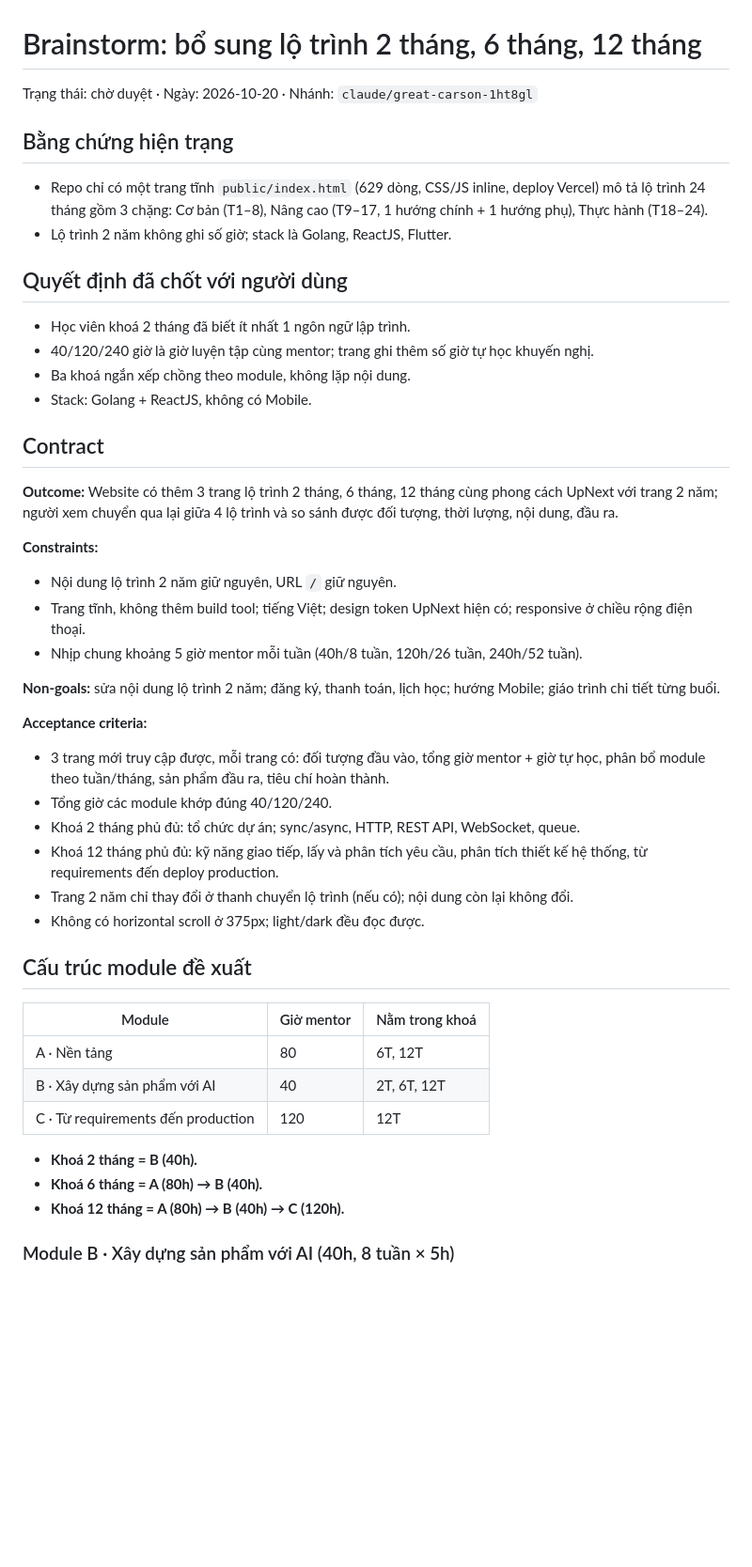
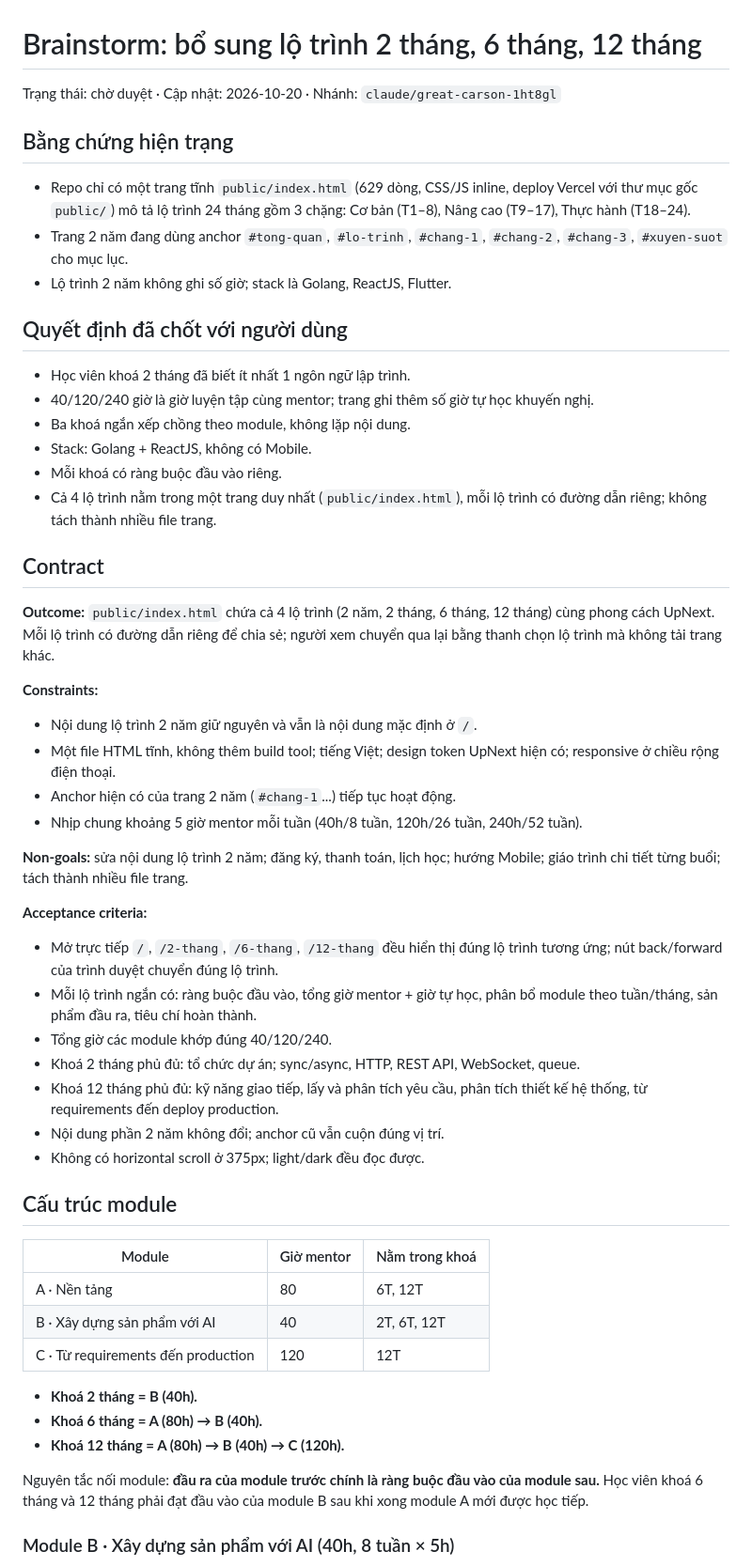
Before and after one commit to g0-up/2-years-training, a Markdown page: plans/reports/brainstorm-261020-0355-short-course-roadmaps.md, the part around one of its changes. Shown at 94% size. Rendered like a GitHub page; blank space fills up the shorter version.

```diff
--- a/plans/reports/brainstorm-261020-0355-short-course-roadmaps.md
+++ b/plans/reports/brainstorm-261020-0355-short-course-roadmaps.md
@@ -1,10 +1,11 @@
 # Brainstorm: bổ sung lộ trình 2 tháng, 6 tháng, 12 tháng
 
-Trạng thái: chờ duyệt · Ngày: 2026-10-20 · Nhánh: `claude/great-carson-1ht8gl`
+Trạng thái: chờ duyệt · Cập nhật: 2026-10-20 · Nhánh: `claude/great-carson-1ht8gl`
 
 ## Bằng chứng hiện trạng
 
-- Repo chỉ có một trang tĩnh `public/index.html` (629 dòng, CSS/JS inline, deploy Vercel) mô tả lộ trình 24 tháng gồm 3 chặng: Cơ bản (T1–8), Nâng cao (T9–17, 1 hướng chính + 1 hướng phụ), Thực hành (T18–24).
+- Repo chỉ có một trang tĩnh `public/index.html` (629 dòng, CSS/JS inline, deploy Vercel với thư mục gốc `public/`) mô tả lộ trình 24 tháng gồm 3 chặng: Cơ bản (T1–8), Nâng cao (T9–17), Thực hành (T18–24).
+- Trang 2 năm đang dùng anchor `#tong-quan`, `#lo-trinh`, `#chang-1`, `#chang-2`, `#chang-3`, `#xuyen-suot` cho mục lục.
 - Lộ trình 2 năm không ghi số giờ; stack là Golang, ReactJS, Flutter.
 
 ## Quyết định đã chốt với người dùng
@@ -13,27 +14,31 @@ Trạng thái: chờ duyệt · Ngày: 2026-10-20 · Nhánh: `claude/great-carso
 - 40/120/240 giờ là giờ luyện tập cùng mentor; trang ghi thêm số giờ tự học khuyến nghị.
 - Ba khoá ngắn xếp chồng theo module, không lặp nội dung.
 - Stack: Golang + ReactJS, không có Mobile.
+- Mỗi khoá có ràng buộc đầu vào riêng.
+- Cả 4 lộ trình nằm trong một trang duy nhất (`public/index.html`), mỗi lộ trình có đường dẫn riêng; không tách thành nhiều file trang.
 
 ## Contract
 
-**Outcome:** Website có thêm 3 trang lộ trình 2 tháng, 6 tháng, 12 tháng cùng phong cách UpNext với trang 2 năm; người xem chuyển qua lại giữa 4 lộ trình và so sánh được đối tượng, thời lượng, nội dung, đầu ra.
+**Outcome:** `public/index.html` chứa cả 4 lộ trình (2 năm, 2 tháng, 6 tháng, 12 tháng) cùng phong cách UpNext. Mỗi lộ trình có đường dẫn riêng để chia sẻ; người xem chuyển qua lại bằng thanh chọn lộ trình mà không tải trang khác.
 
 **Constraints:**
-- Nội dung lộ trình 2 năm giữ nguyên, URL `/` giữ nguyên.
-- Trang tĩnh, không thêm build tool; tiếng Việt; design token UpNext hiện có; responsive ở chiều rộng điện thoại.
+- Nội dung lộ trình 2 năm giữ nguyên và vẫn là nội dung mặc định ở `/`.
+- Một file HTML tĩnh, không thêm build tool; tiếng Việt; design token UpNext hiện có; responsive ở chiều rộng điện thoại.
+- Anchor hiện có của trang 2 năm (`#chang-1`...) tiếp tục hoạt động.
 - Nhịp chung khoảng 5 giờ mentor mỗi tuần (40h/8 tuần, 120h/26 tuần, 240h/52 tuần).
 
-**Non-goals:** sửa nội dung lộ trình 2 năm; đăng ký, thanh toán, lịch học; hướng Mobile; giáo trình chi tiết từng buổi.
+**Non-goals:** sửa nội dung lộ trình 2 năm; đăng ký, thanh toán, lịch học; hướng Mobile; giáo trình chi tiết từng buổi; tách thành nhiều file trang.
 
 **Acceptance criteria:**
-- 3 trang mới truy cập được, mỗi trang có: đối tượng đầu vào, tổng giờ mentor + giờ tự học, phân bổ module theo tuần/tháng, sản phẩm đầu ra, tiêu chí hoàn thành.
+- Mở trực tiếp `/`, `/2-thang`, `/6-thang`, `/12-thang` đều hiển thị đúng lộ trình tương ứng; nút back/forward của trình duyệt chuyển đúng lộ trình.
+- Mỗi lộ trình ngắn có: ràng buộc đầu vào, tổng giờ mentor + giờ tự học, phân bổ module theo tuần/tháng, sản phẩm đầu ra, tiêu chí hoàn thành.
 - Tổng giờ các module khớp đúng 40/120/240.
 - Khoá 2 tháng phủ đủ: tổ chức dự án; sync/async, HTTP, REST API, WebSocket, queue.
 - Khoá 12 tháng phủ đủ: kỹ năng giao tiếp, lấy và phân tích yêu cầu, phân tích thiết kế hệ thống, từ requirements đến deploy production.
-- Trang 2 năm chỉ thay đổi ở thanh chuyển lộ trình (nếu có); nội dung còn lại không đổi.
+- Nội dung phần 2 năm không đổi; anchor cũ vẫn cuộn đúng vị trí.
 - Không có horizontal scroll ở 375px; light/dark đều đọc được.
 
-## Cấu trúc module đề xuất
+## Cấu trúc module
 
 | Module | Giờ mentor | Nằm trong khoá |
 |---|---|---|
@@ -44,6 +49,8 @@ Trạng thái: chờ duyệt · Ngày: 2026-10-20 · Nhánh: `claude/great-carso
 - **Khoá 2 tháng = B (40h).**
 - **Khoá 6 tháng = A (80h) → B (40h).**
 - **Khoá 12 tháng = A (80h) → B (40h) → C (120h).**
+
+Nguyên tắc nối module: **đầu ra của module trước chính là ràng buộc đầu vào của module sau.** Học viên khoá 6 tháng và 12 tháng phải đạt đầu vào của module B sau khi xong module A mới được học tiếp.
 
 ### Module B · Xây dựng sản phẩm với AI (40h, 8 tuần × 5h)
 
```
Also changed, not shown: other parts of plans/reports/brainstorm-261020-0355-short-course-roadmaps.md (+63 -11 lines).
